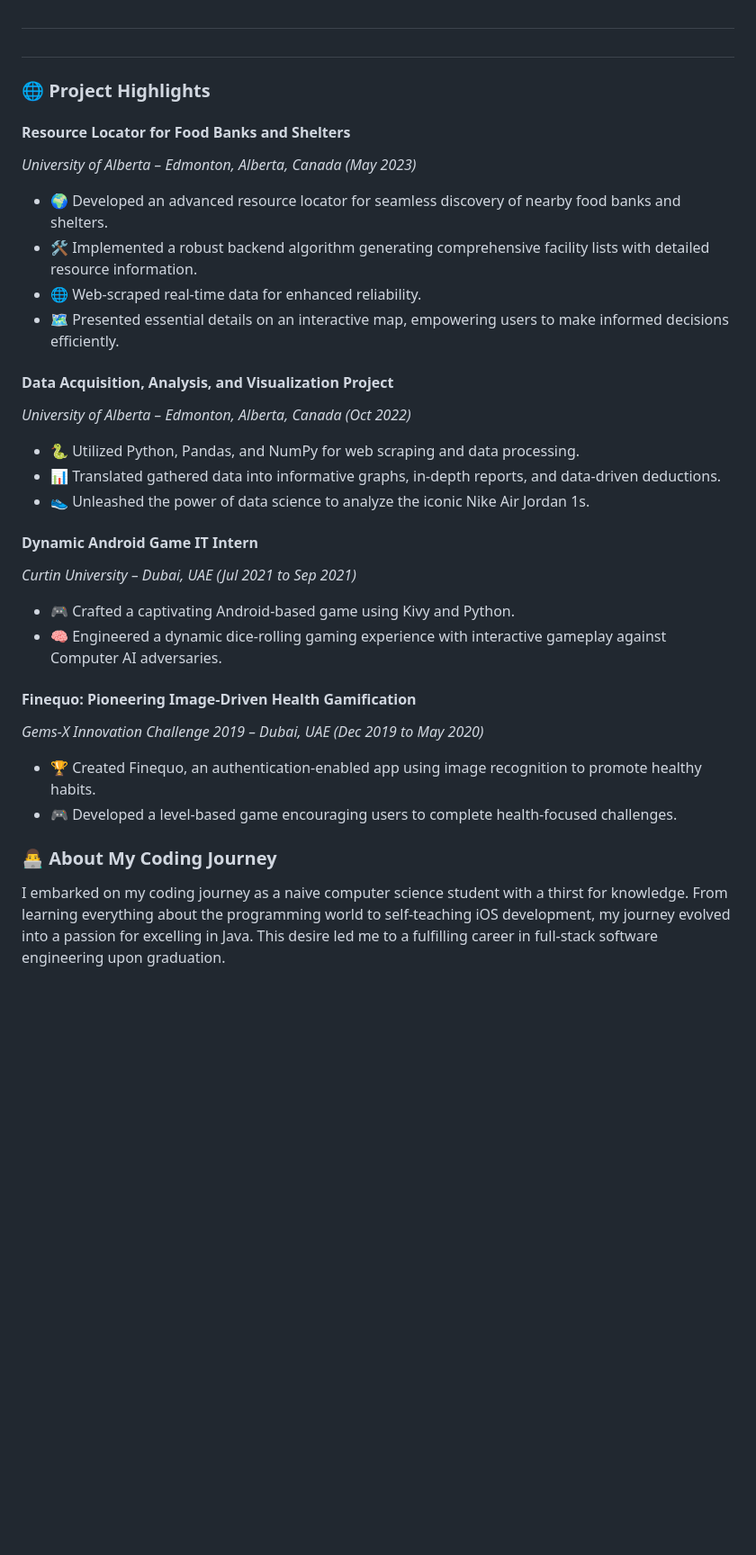
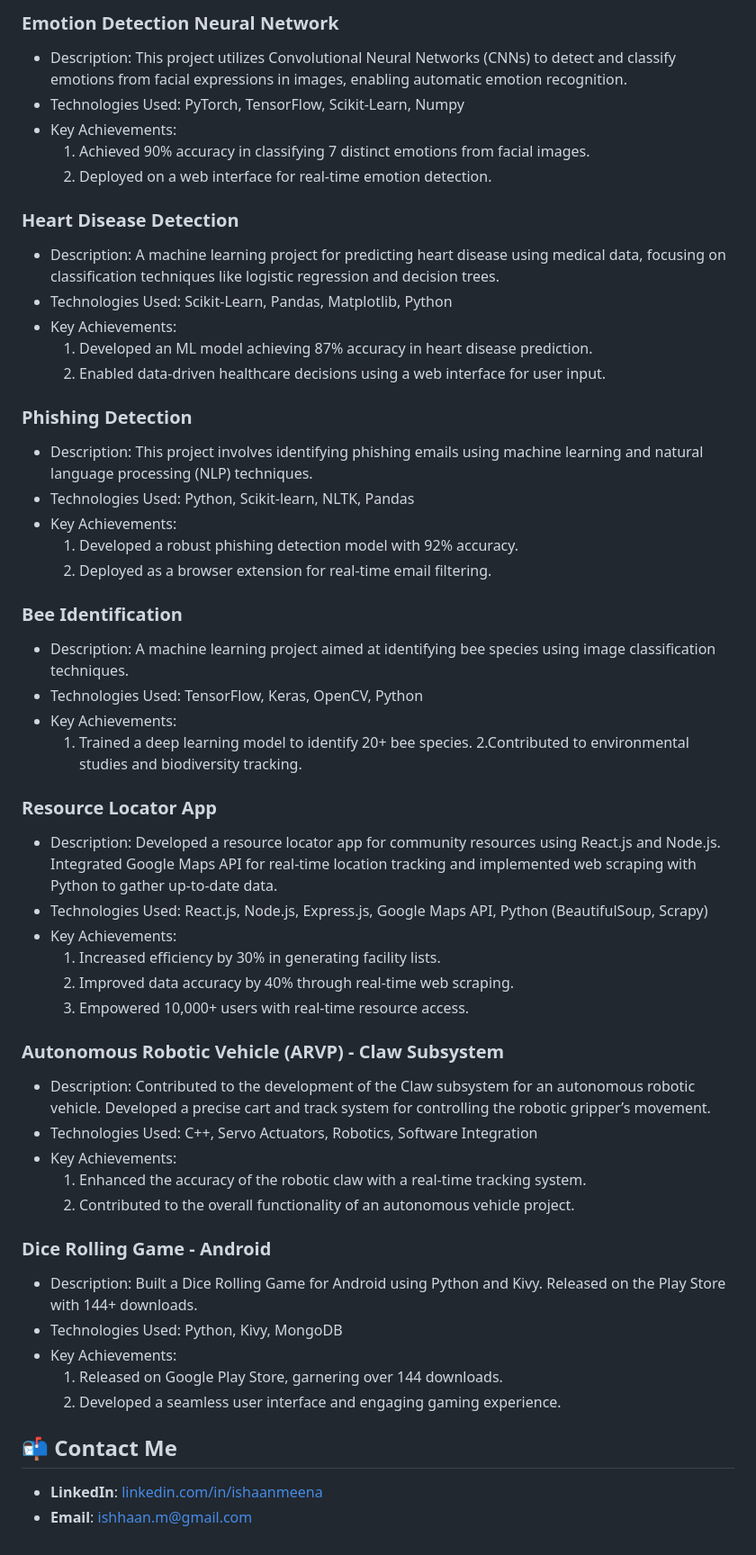
Before and after one commit to Ishaan6233/IshaanMeena, a Markdown page: README.md, the part around the change printed below. Shown: that part at 90% size. Drawn GitHub-style; blank space fills up the shorter version.

```diff
--- a/README.md
+++ b/README.md
@@ -22,37 +23,54 @@ Hey there! I'm Ishaan Meena, a computer science enthusiast on a mission to creat
 
-##
+### Emotion Detection Neural Network
+- Description: This project utilizes Convolutional Neural Networks (CNNs) to detect and classify emotions from facial expressions in images, enabling automatic emotion recognition.
+- Technologies Used: PyTorch, TensorFlow, Scikit-Learn, Numpy
+- Key Achievements:
+  1. Achieved 90% accuracy in classifying 7 distinct emotions from facial images.
+  2. Deployed on a web interface for real-time emotion detection.
 
-##
+### Heart Disease Detection
+- Description: A machine learning project for predicting heart disease using medical data, focusing on classification techniques like logistic regression and decision trees.
+- Technologies Used: Scikit-Learn, Pandas, Matplotlib, Python
+- Key Achievements:
+  1. Developed an ML model achieving 87% accuracy in heart disease prediction.
+  2. Enabled data-driven healthcare decisions using a web interface for user input.
 
-### 🌐 Project Highlights ###
+### Phishing Detection
+- Description: This project involves identifying phishing emails using machine learning and natural language processing (NLP) techniques.
+- Technologies Used: Python, Scikit-learn, NLTK, Pandas
+- Key Achievements:
+  1. Developed a robust phishing detection model with 92% accuracy.
+  2. Deployed as a browser extension for real-time email filtering.
 
-#### Resource Locator for Food Banks and Shelters ####
-*University of Alberta – Edmonton, Alberta, Canada (May 2023)*
+### Bee Identification
+- Description: A machine learning project aimed at identifying bee species using image classification techniques.
+- Technologies Used: TensorFlow, Keras, OpenCV, Python
+- Key Achievements:
+  1. Trained a deep learning model to identify 20+ bee species.
+  2.Contributed to environmental studies and biodiversity tracking.
 
-- 🌍 Developed an advanced resource locator for seamless discovery of nearby food banks and shelters.
-- 🛠 Implemented a robust backend algorithm generating comprehensive facility lists with detailed resource information.
-- 🌐 Web-scraped real-time data for enhanced reliability.
-- 🗺 Presented essential details on an interactive map, empowering users to make informed decisions efficiently.
+### Resource Locator App
+-  Description: Developed a resource locator app for community resources using React.js and Node.js. Integrated Google Maps API for real-time location tracking and implemented web scraping with Python to gather up-to-date data.
+- Technologies Used: React.js, Node.js, Express.js, Google Maps API, Python (BeautifulSoup, Scrapy)
+- Key Achievements:
+  1. Increased efficiency by 30% in generating facility lists.
+  2. Improved data accuracy by 40% through real-time web scraping.
+  3. Empowered 10,000+ users with real-time resource access.
 
-#### Data Acquisition, Analysis, and Visualization Project ####
-*University of Alberta – Edmonton, Alberta, Canada (Oct 2022)*
+### Autonomous Robotic Vehicle (ARVP) - Claw Subsystem
+- Description: Contributed to the development of the Claw subsystem for an autonomous robotic vehicle. Developed a precise cart and track system for controlling the robotic gripper’s movement.
+- Technologies Used: C++, Servo Actuators, Robotics, Software Integration
+- Key Achievements:
+  1. Enhanced the accuracy of the robotic claw with a real-time tracking system.
+  2. Contributed to the overall functionality of an autonomous vehicle project.
 
-- 🐍 Utilized Python, Pandas, and NumPy for web scraping and data processing.
-- 📊 Translated gathered data into informative graphs, in-depth reports, and data-driven deductions.
-- 👟 Unleashed the power of data science to analyze the iconic Nike Air Jordan 1s.
+### Dice Rolling Game - Android
+- Description: Built a Dice Rolling Game for Android using Python and Kivy. Released on the Play Store with 144+ downloads.
+- Technologies Used: Python, Kivy, MongoDB
+- Key Achievements:
+  1. Released on Google Play Store, garnering over 144 downloads.
+  2. Developed a seamless user interface and engaging gaming experience.
 
-#### Dynamic Android Game IT Intern ####
-*Curtin University – Dubai, UAE (Jul 2021 to Sep 2021)*
-
-- 🎮 Crafted a captivating Android-based game using Kivy and Python.
-- 🧠 Engineered a dynamic dice-rolling gaming experience with interactive gameplay against Computer AI adversaries.
-
-#### Finequo: Pioneering Image-Driven Health Gamification ####
-*Gems-X Innovation Challenge 2019 – Dubai, UAE (Dec 2019 to May 2020)*
-
-- 🏆 Created Finequo, an authentication-enabled app using image recognition to promote healthy habits.
-- 🎮 Developed a level-based game encouraging users to complete health-focused challenges.
-
-### 👨‍💻 About My Coding Journey ###
-
-I embarked on my coding journey as a naive computer science student with a thirst for knowledge. From learning everything about the programming world to self-teaching iOS development, my journey evolved into a passion for excelling in Java. This desire led me to a fulfilling career in full-stack software engineering upon graduation.
+## 📬 Contact Me
+- **LinkedIn**: [linkedin.com/in/ishaanmeena](https://www.linkedin.com/in/ishaanmeena)
+- **Email**: ishhaan.m@gmail.com
```
Also changed, not shown: other parts of README.md (+18 -17 lines).
